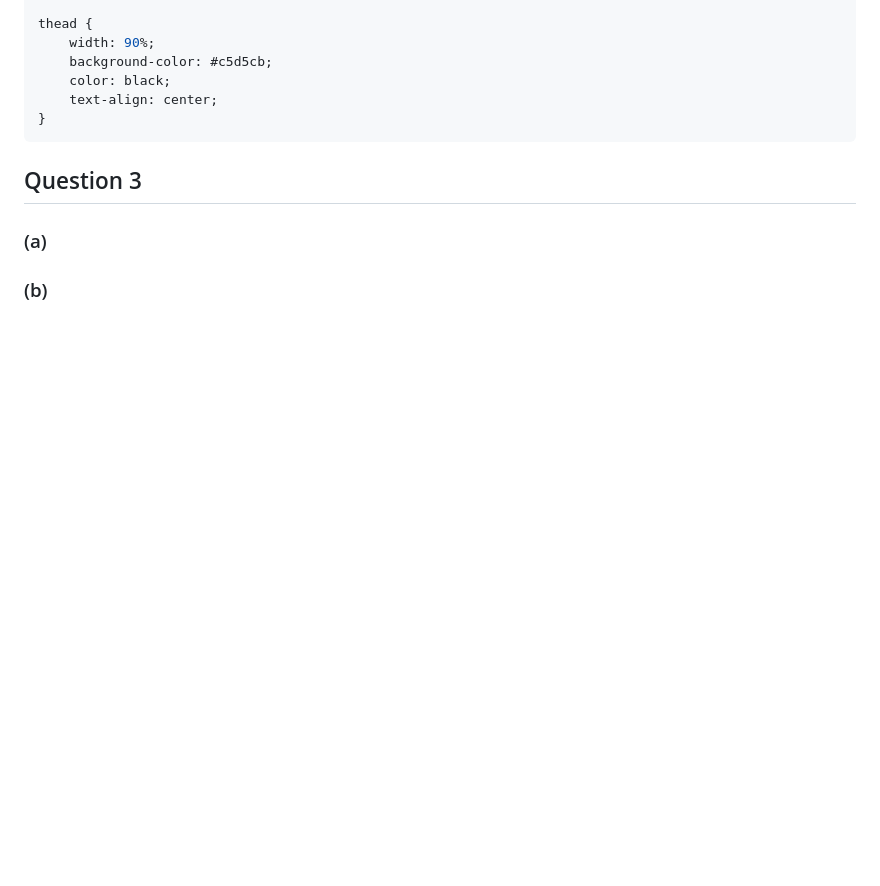
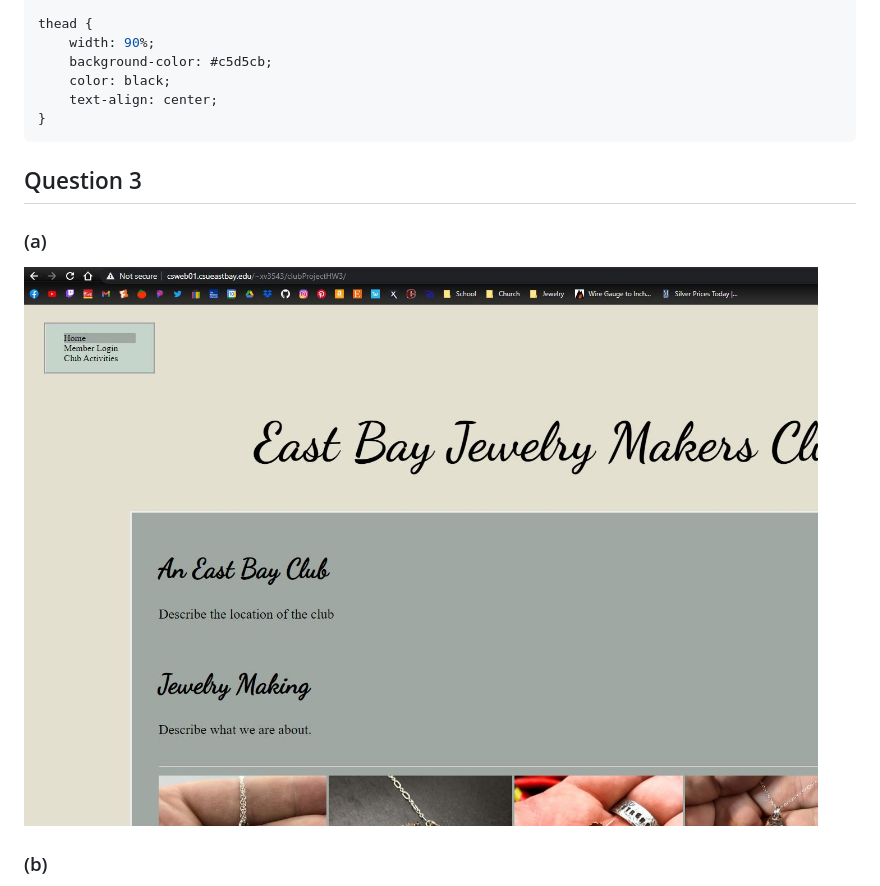
Before and after one commit to AdamRBoyd/Website_Development_Class, a Markdown page: README.md, the part around the change printed below. GitHub-like rendering; pictures changed too: images/hw33a.JPG (added); blank space fills up the shorter version.

Commit message:
Question 3 Done

```diff
--- a/README.md
+++ b/README.md
@@ -111,7 +111,7 @@ thead {
 
 ### (a)
 
-
+![Image for question 3a](/images/hw33a.JPG)
 
 ### (b)
 
```
Also changed, not shown: other parts of README.md (+1 -1 lines).
